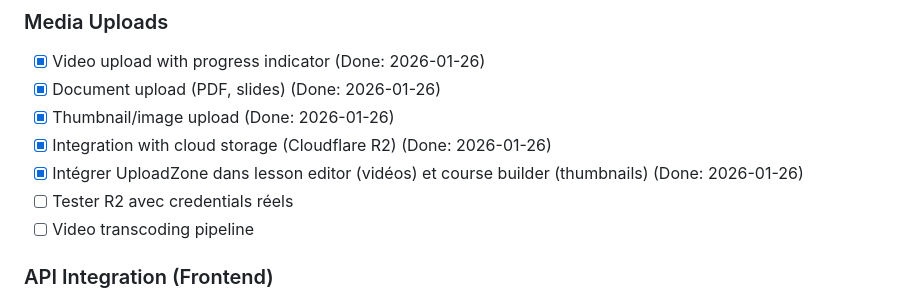
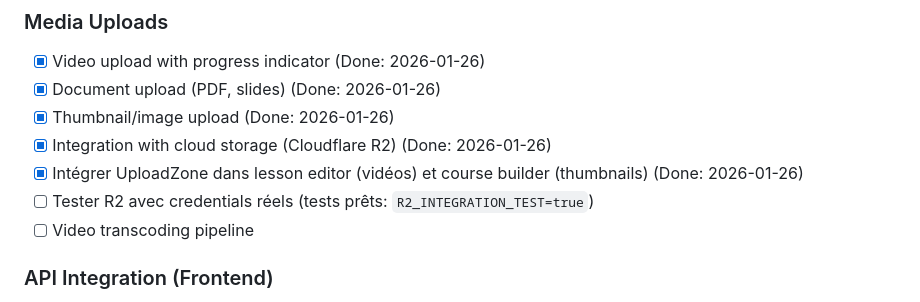
Before and after one commit to antikkorps/lms_monorepo, a Markdown page: BACKLOG.md, the part around the change. GitHub-like rendering.

Commit message:
docs: update backlog and todos with storage tests

```diff
--- a/BACKLOG.md
+++ b/BACKLOG.md
@@ -29,7 +29,7 @@
 - [x] Thumbnail/image upload (Done: 2026-01-26)
 - [x] Integration with cloud storage (Cloudflare R2) (Done: 2026-01-26)
 - [x] Intégrer UploadZone dans lesson editor (vidéos) et course builder (thumbnails) (Done: 2026-01-26)
-- [ ] Tester R2 avec credentials réels
+- [ ] Tester R2 avec credentials réels (tests prêts: `R2_INTEGRATION_TEST=true`)
 - [ ] Video transcoding pipeline
 
 ### API Integration (Frontend)
```
Also changed, not shown: 1 other file.
